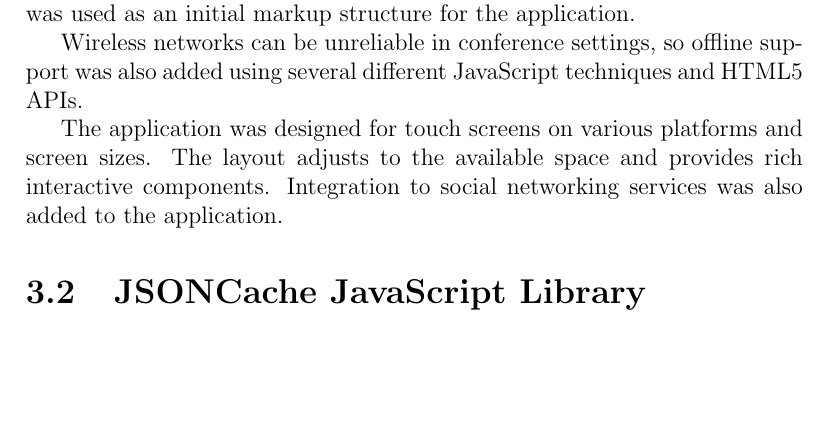
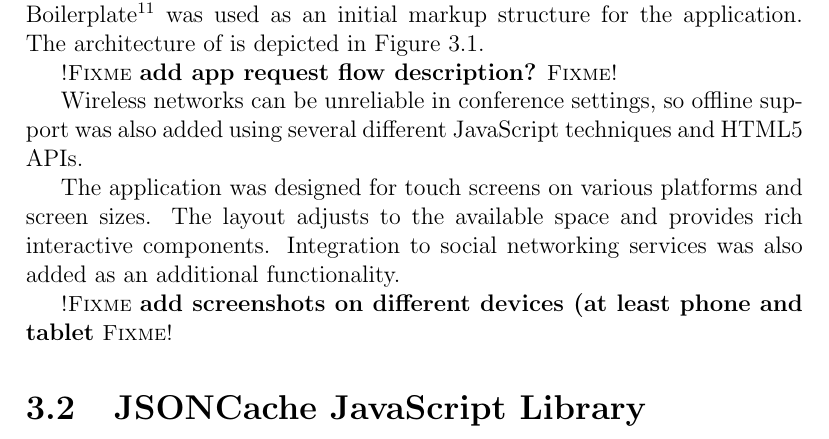
Before and after one commit to kpuputti/thesis, a LaTeX thesis (thesis/thesis.tex, which reads thesis/methods.tex): part of page 15 of 23, cut at the place of the change, the shorter picture padded with empty space. Compiled offline with pdfLaTeX.

Commit message:
Fix devdays architecture text in methods.

```diff
--- a/thesis/methods.tex
+++ b/thesis/methods.tex
@@ -40,3 +38,0 @@ Underscore\footnote{\url{http://underscorejs.org/}},
-jQuery\footnote{\url{http://jquery.com/}},
-Handlebars\footnote{\url{http://handlebarsjs.com/}}, and
-Modernizr\footnote{\url{http://www.modernizr.com/}}. The HTML5 Mobile
@@ -43,5 +42,11 @@ Modernizr\footnote{\url{http://www.modernizr.com/}}. The HTML5 Mobile
+for templating, and
+Modernizr\footnote{\url{http://www.modernizr.com/}} for feature
+detection. The HTML5 Mobile
 Boilerplate\footnote{\url{http://html5boilerplate.com/mobile}} was
-used as an initial markup structure for the application.
+used as an initial markup structure for the application. The
+architecture of is depicted in Figure~\ref{figure:devdays.png}.
+
+\fixme{add app request flow description?}
 
 Wireless networks can be unreliable in conference settings, so offline
 support was also added using several different JavaScript techniques
@@ -50,7 +55,9 @@ and HTML5 APIs.
 The application was designed for touch screens on various platforms
 and screen sizes. The layout adjusts to the available space and
 provides rich interactive components. Integration to social networking
-services was also added to the application.
+services was also added as an additional functionality.
+
+\fixme{add screenshots on different devices (at least phone and tablet}
 
 \section{JSONCache JavaScript Library}
 \label{section:jsoncache}
```
Also changed, not shown: thesis/thesis.pdf, thesis/methods.tex (10 more changed lines).
